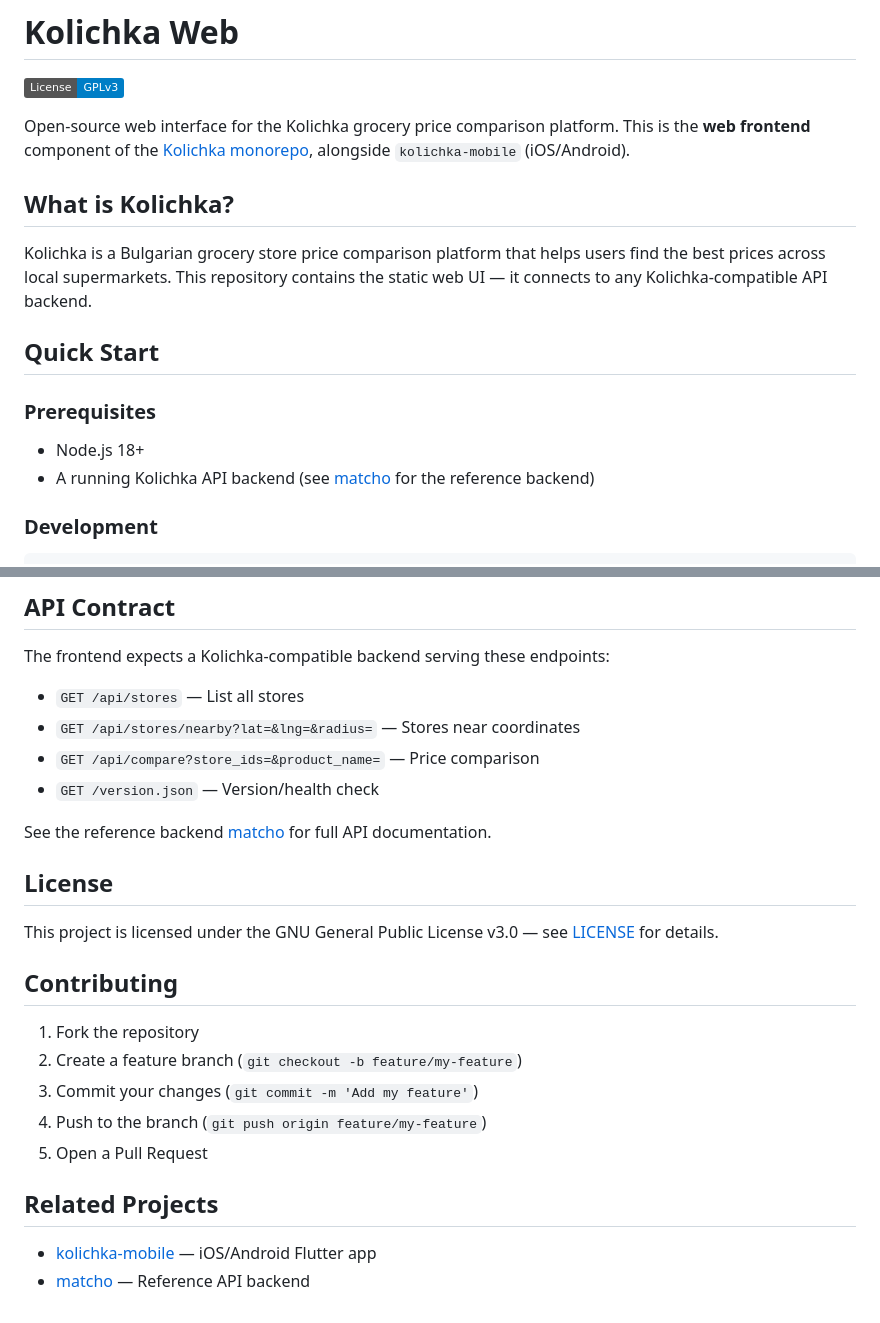
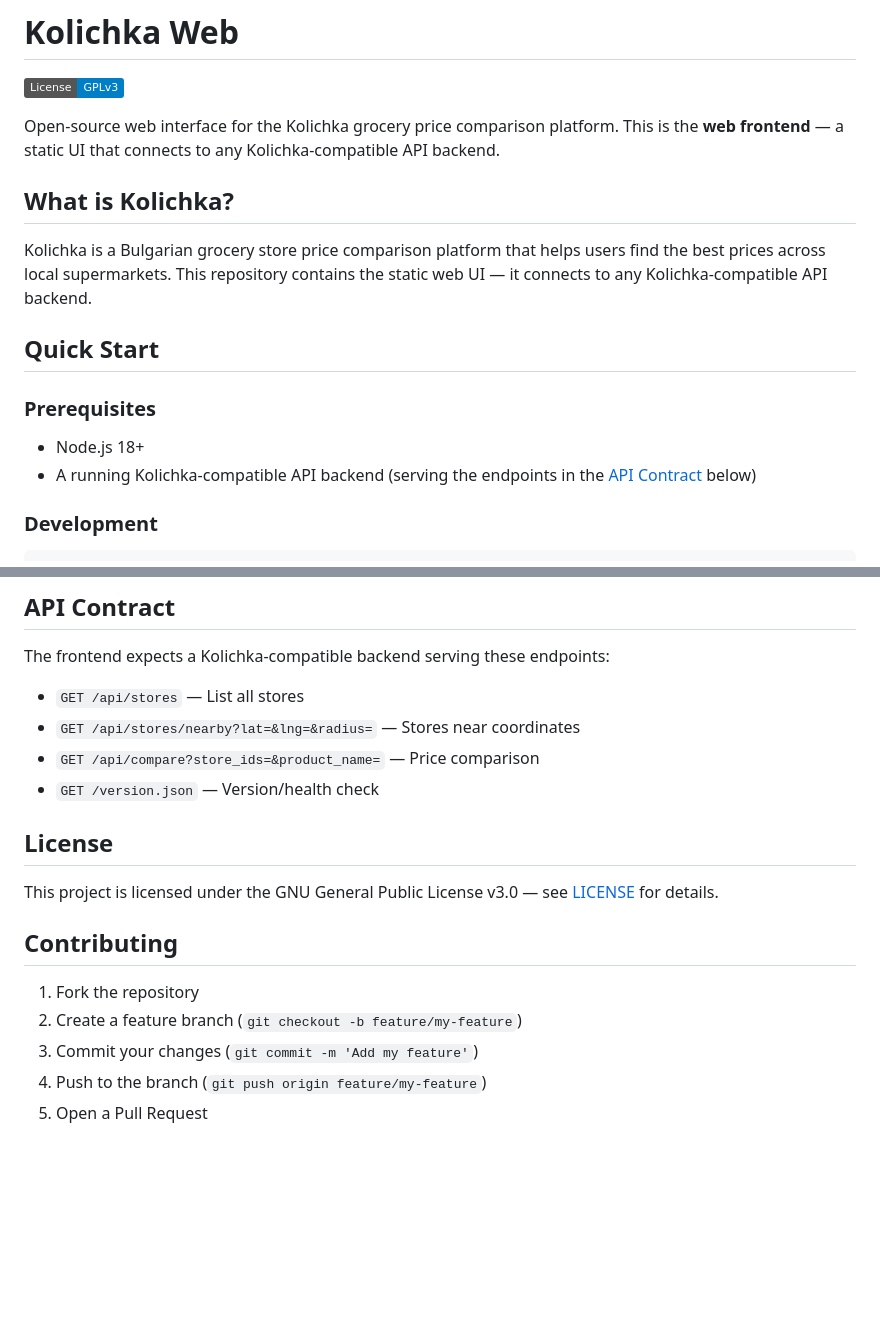
Before and after one commit to kalatarz/kolichka-web, a Markdown page: README.md, 2 parts joined by grey strips. GitHub-like rendering; badges without logos; blank space fills up the shorter version.

Commit message:
docs: drop Related Projects + links to backend/mobile repos from README

```diff
--- a/README.md
+++ b/README.md
@@ -2,7 +2,7 @@
 
 [![License: GPLv3](https://img.shields.io/badge/License-GPLv3-blue.svg)](LICENSE)
 
-Open-source web interface for the Kolichka grocery price comparison platform. This is the **web frontend** component of the [Kolichka monorepo](https://github.com/kalata/kolichka), alongside `kolichka-mobile` (iOS/Android).
+Open-source web interface for the Kolichka grocery price comparison platform. This is the **web frontend** — a static UI that connects to any Kolichka-compatible API backend.
 
 ## What is Kolichka?
 
@@ -12,7 +12,7 @@ Kolichka is a Bulgarian grocery store price comparison platform that helps users
 
 ### Prerequisites
 - Node.js 18+
-- A running Kolichka API backend (see [matcho](https://github.com/kalata/matcho) for the reference backend)
+- A running Kolichka-compatible API backend (serving the endpoints in the [API Contract](#api-contract) below)
 
 ### Development
 
@@ -136,8 +136,6 @@ The frontend expects a Kolichka-compatible backend serving these endpoints:
 - `GET /api/compare?store_ids=&product_name=` — Price comparison
 - `GET /version.json` — Version/health check
 
-See the reference backend [matcho](https://github.com/kalata/matcho) for full API documentation.
-
 ## License
 
 This project is licensed under the GNU General Public License v3.0 — see [LICENSE](LICENSE) for details.
@@ -149,8 +147,3 @@ This project is licensed under the GNU General Public License v3.0 — see [LICE
 3. Commit your changes (`git commit -m 'Add my feature'`)
 4. Push to the branch (`git push origin feature/my-feature`)
 5. Open a Pull Request
-
-## Related Projects
-
-- [kolichka-mobile](https://github.com/kalata/kolichka-mobile) — iOS/Android Flutter app
-- [matcho](https://github.com/kalata/matcho) — Reference API backend
```
